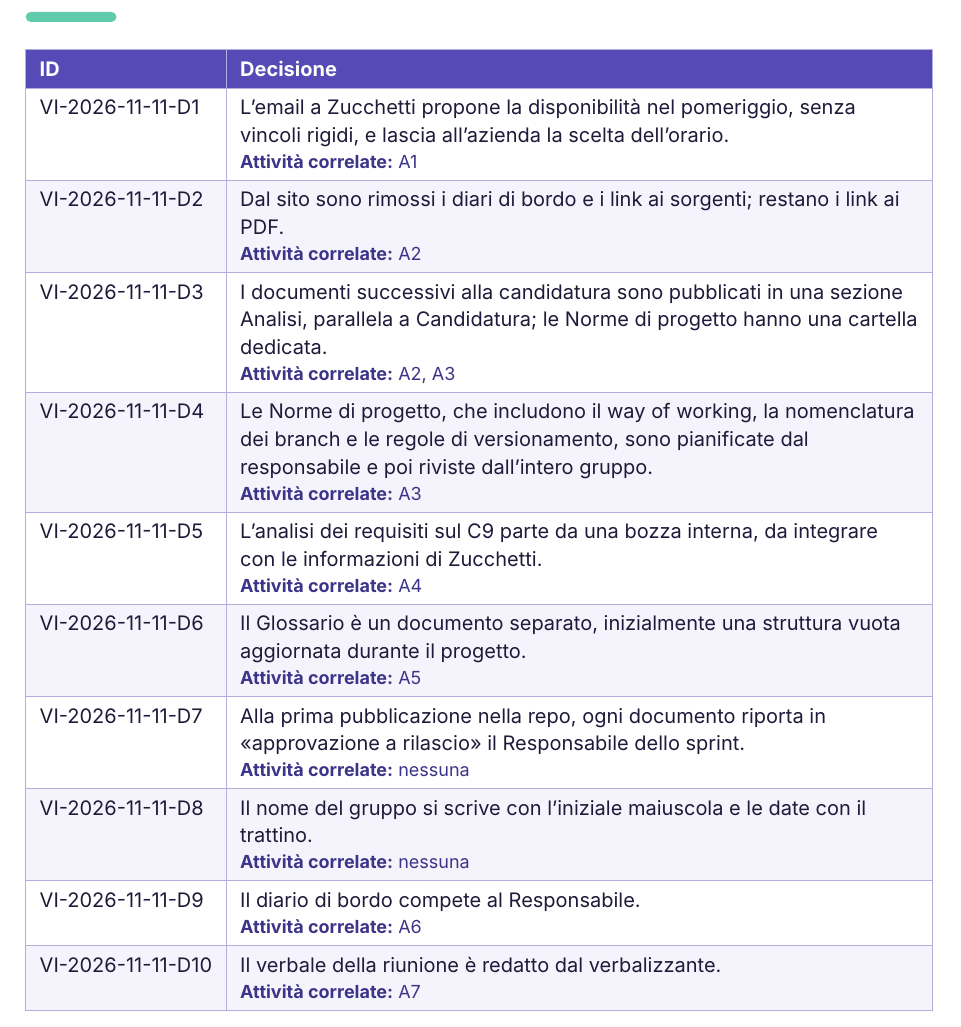
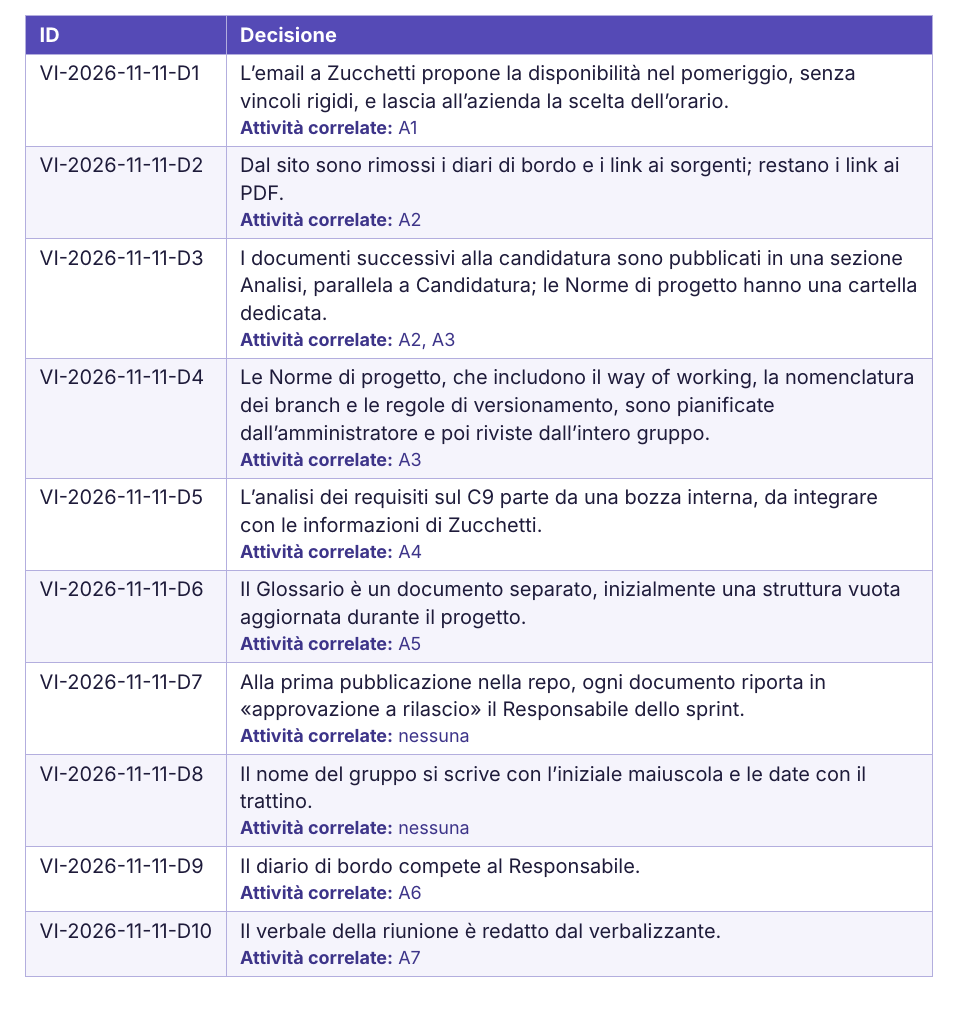
Before and after one commit to hex4dev/docs, a Typst document (rtb/verbali/interni/2026-11-11/verbale-interno.typ): part of page 2 of 3, cut so that both start at the same text. Compiled offline with Typst 0.15.

Commit message:
Modifica verbale

```diff
--- a/rtb/verbali/interni/2026-11-11/verbale-interno.typ
+++ b/rtb/verbali/interni/2026-11-11/verbale-interno.typ
@@ -71,7 +71,7 @@ Il nome del gruppo è scritto con l'iniziale maiuscola e le date con il trattino
   [L'email a Zucchetti propone la disponibilità nel pomeriggio, senza vincoli rigidi, e lascia all'azienda la scelta dell'orario.#azioni-correlate("A1")],
   [Dal sito sono rimossi i diari di bordo e i link ai sorgenti; restano i link ai PDF.#azioni-correlate("A2")],
   [I documenti successivi alla candidatura sono pubblicati in una sezione Analisi, parallela a Candidatura; le Norme di progetto hanno una cartella dedicata.#azioni-correlate("A2", "A3")],
-  [Le Norme di progetto, che includono il way of working, la nomenclatura dei branch e le regole di versionamento, sono pianificate dal responsabile e poi riviste dall'intero gruppo.#azioni-correlate("A3")],
+  [Le Norme di progetto, che includono il way of working, la nomenclatura dei branch e le regole di versionamento, sono pianificate dall'amministratore e poi riviste dall'intero gruppo.#azioni-correlate("A3")],
   [L'analisi dei requisiti sul C9 parte da una bozza interna, da integrare con le informazioni di Zucchetti.#azioni-correlate("A4")],
   [Il Glossario è un documento separato, inizialmente una struttura vuota aggiornata durante il progetto.#azioni-correlate("A5")],
   [Alla prima pubblicazione nella repo, ogni documento riporta in "approvazione a rilascio" il Responsabile dello sprint.#senza-azioni],
```
